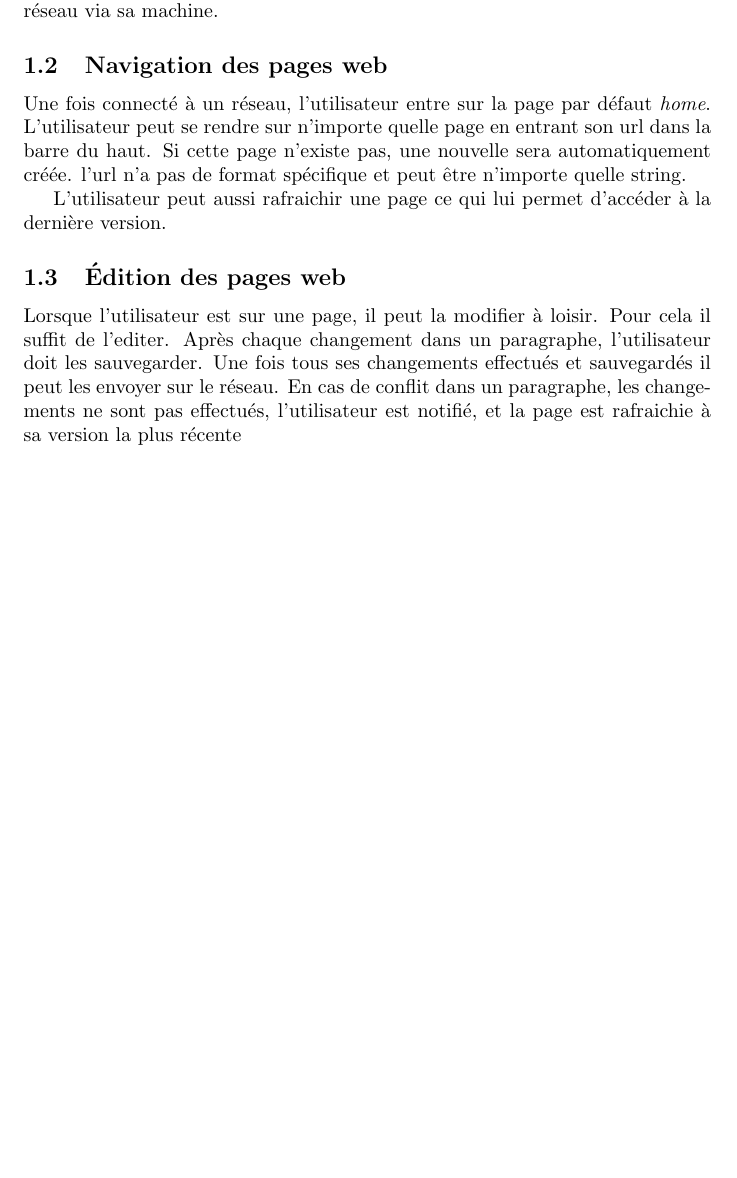
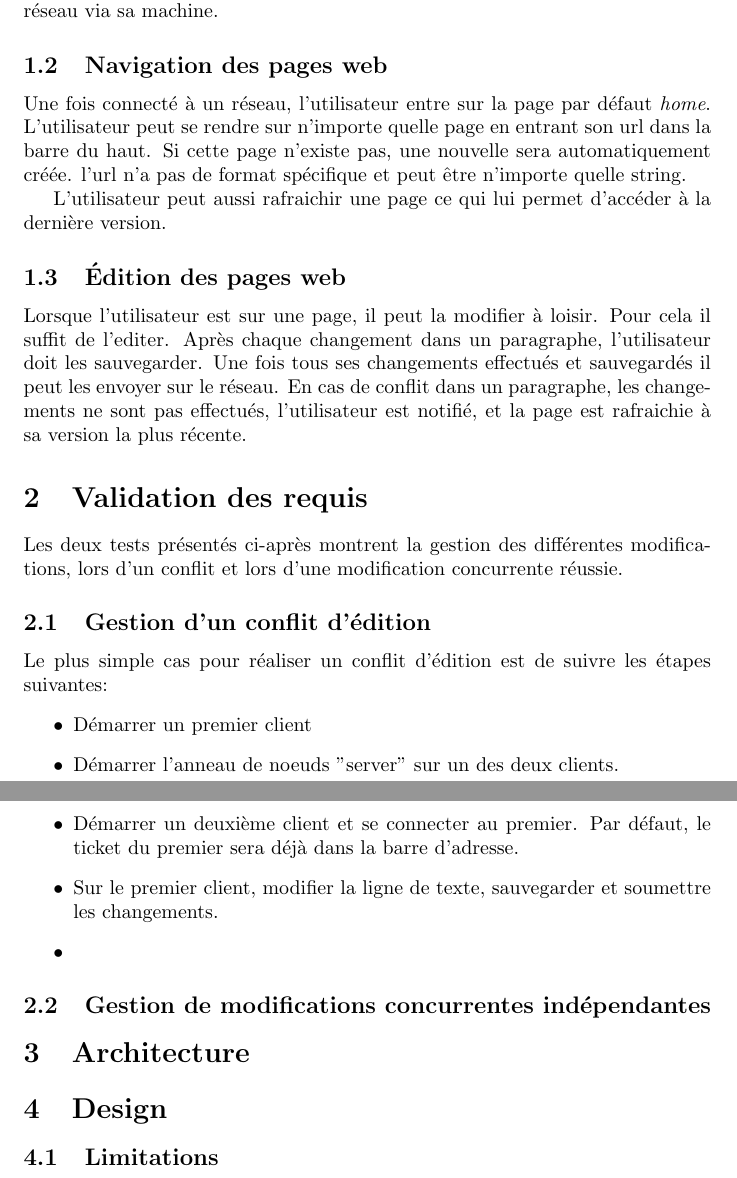
Before and after one commit to elavoie/distributedwikipedia, a LaTeX document (rapport/rapport.tex): part of page 2 of 2 before the commit and two parts of pages 2 and 3 of 3 after it, the two joined at a grey line, cut so that both start at the same text, the shorter picture padded with empty space. Compiled offline with pdfLaTeX.

Commit message:
Ajout des sections tests, architecture et design

```diff
--- a/rapport/rapport.tex
+++ b/rapport/rapport.tex
@@ -61,6 +61,30 @@
 	effectués et sauvegardés il peut les envoyer sur le réseau. En cas
 	de conflit dans un paragraphe, les changements ne sont pas effectués,
 	l'utilisateur est notifié, et la page est rafraichie à sa version la plus
-	récente
+	récente.
+
+	\section{Validation des requis}
+	Les deux tests présentés ci-après montrent la gestion des différentes modifications,
+	lors d'un conflit et lors d'une modification concurrente réussie.
+
+	\subsection{Gestion d'un conflit d'édition}
+	Le plus simple cas pour réaliser un conflit d'édition est de suivre les étapes suivantes:
+	\begin{itemize}
+		\item Démarrer un premier client
+		\item Démarrer l'anneau de noeuds ''server'' sur un des deux clients.
+		\item Démarrer un deuxième client et se connecter au premier.  Par défaut, le ticket
+			du premier sera déjà dans la barre d'adresse.
+		\item Sur le premier client, modifier la ligne de texte, sauvegarder et soumettre les
+			changements.
+		\item
+	\end{itemize}
+
+	\subsection{Gestion de modifications concurrentes indépendantes}
+
+	\section{Architecture}
+
+	\section{Design}
+
+	\subsection{Limitations}
 
 \end{document}
```
